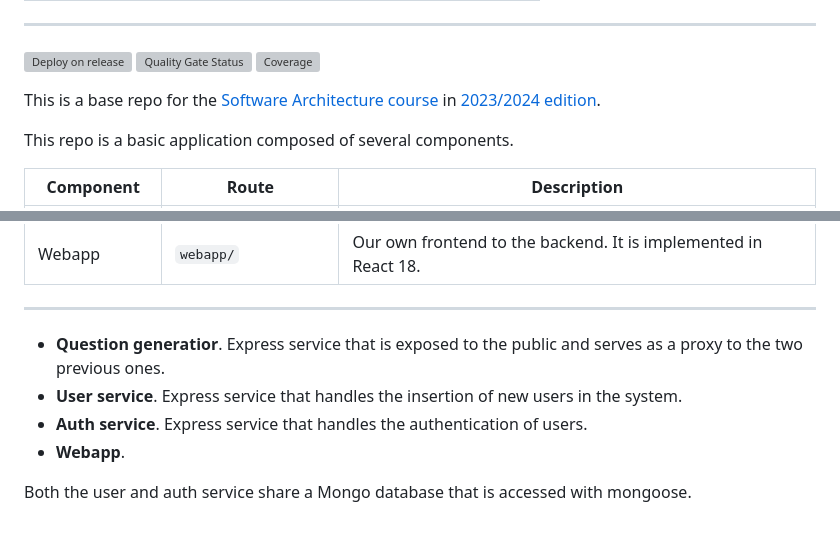
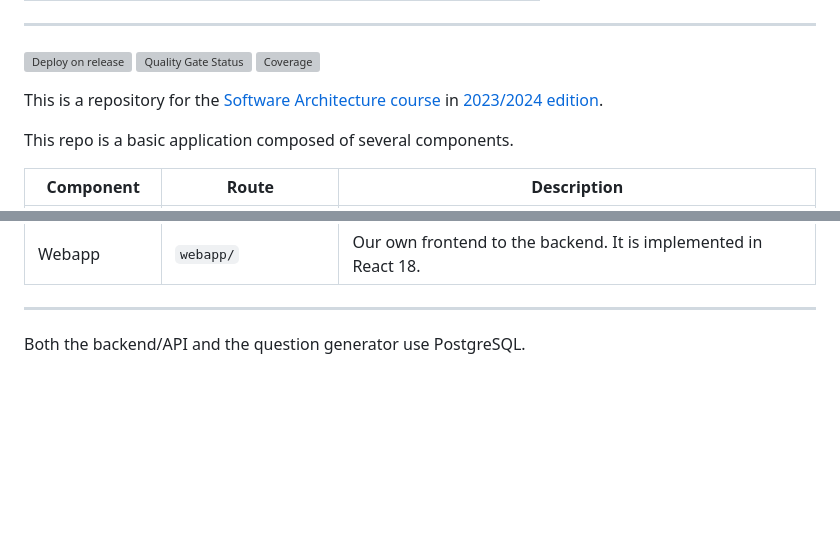
Before and after one commit to Arquisoft/wiq_en2b, a Markdown page: README.md, 2 parts joined by grey strips. GitHub-like rendering; blank space fills up the shorter version; grey boxes are pictures that could not be loaded.

Commit message:
chore: small rewrite

```diff
--- a/README.md
+++ b/README.md
@@ -33,7 +33,7 @@ Gonzalo Suárez Losada | <a href="https://github.com/uo283928"><img src="https:/
 [![Quality Gate Status](https://sonarcloud.io/api/project_badges/measure?project=Arquisoft_wiq_en2b&metric=alert_status)](https://sonarcloud.io/summary/new_code?id=Arquisoft_wiq_en2b)
 [![Coverage](https://sonarcloud.io/api/project_badges/measure?project=Arquisoft_wiq_en2b&metric=coverage)](https://sonarcloud.io/summary/new_code?id=Arquisoft_wiq_en2b)
 
-This is a base repo for the [Software Architecture course](http://arquisoft.github.io/) in [2023/2024 edition](https://arquisoft.github.io/course2324.html).
+This is a repository for the [Software Architecture course](http://arquisoft.github.io/) in [2023/2024 edition](https://arquisoft.github.io/course2324.html).
 
 This repo is a basic application composed of several components.
 
@@ -45,9 +45,4 @@ Webapp | `webapp/` | Our own frontend to the backend. It is implemented in React
 
 ***
 
-- **Question generatior**. Express service that is exposed to the public and serves as a proxy to the two previous ones.
-- **User service**. Express service that handles the insertion of new users in the system.
-- **Auth service**. Express service that handles the authentication of users.
-- **Webapp**.
-
-Both the user and auth service share a Mongo database that is accessed with mongoose.
+Both the backend/API and the question generator use PostgreSQL.
```
